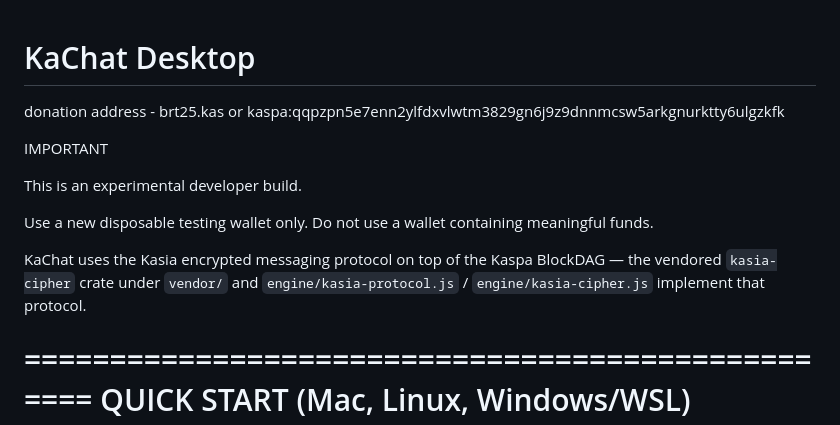
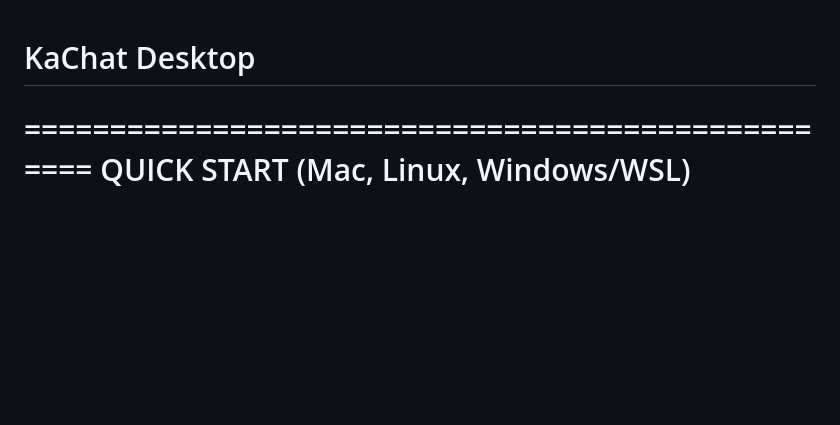
Before and after one commit to STP-KAS/kaachat-desktop, a Markdown page: README.md, the part around one of its changes. GitHub-like rendering; blank space fills up the shorter version.

```diff
--- a/README.md
+++ b/README.md
@@ -1,14 +1,4 @@
 # KaChat Desktop
-
-donation address - brt25.kas or kaspa:qqpzpn5e7enn2ylfdxvlwtm3829gn6j9z9dnnmcsw5arkgnurktty6ulgzkfk
-
-IMPORTANT
-
-This is an experimental developer build.
-
-Use a new disposable testing wallet only. Do not use a wallet containing meaningful funds.
-
-KaChat uses the Kasia encrypted messaging protocol on top of the Kaspa BlockDAG — the vendored `kasia-cipher` crate under `vendor/` and `engine/kasia-protocol.js` / `engine/kasia-cipher.js` implement that protocol.
 
 ==================================================
 QUICK START (Mac, Linux, Windows/WSL)
```
Also changed, not shown: other parts of README.md (+0 -153 lines).
